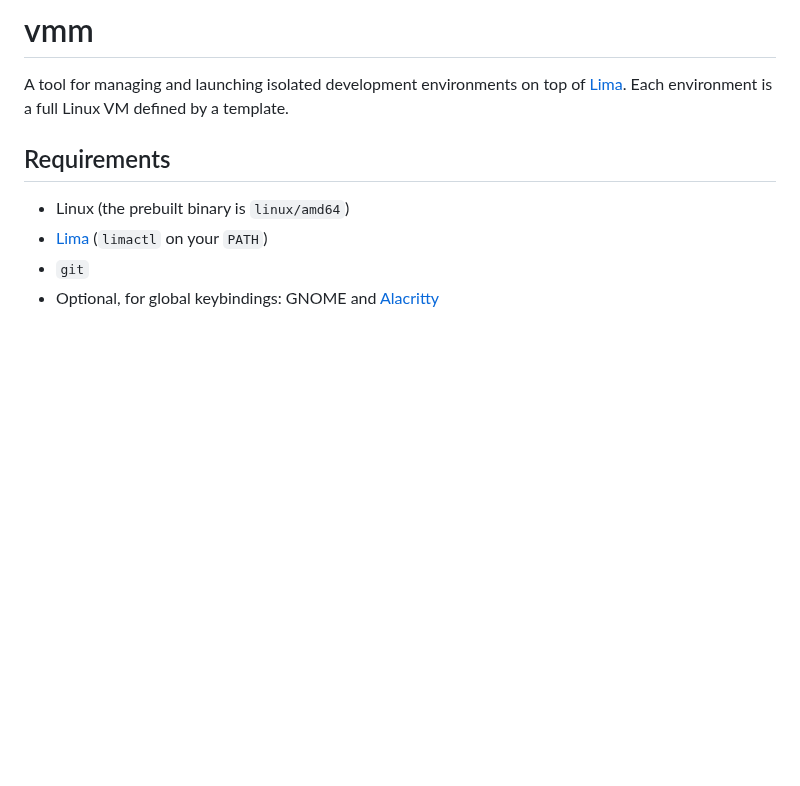
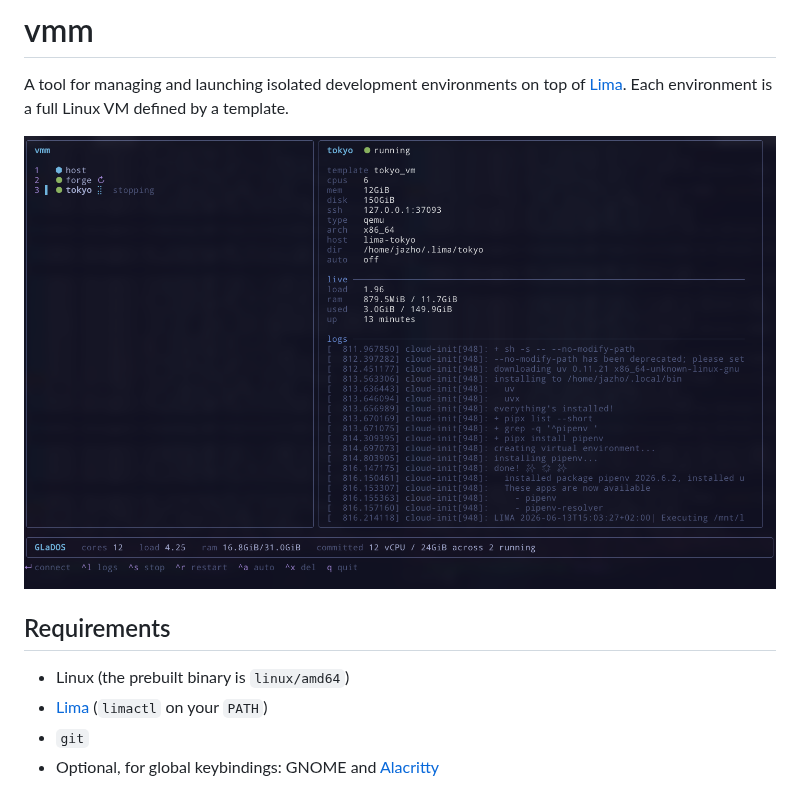
Before and after one commit to jazho76/uplink, a Markdown page: README.md, the part around the change. GitHub-like rendering; pictures changed too: docs/dashboard.png (added); blank space fills up the shorter version.

Commit message:
add screenshot

```diff
--- a/README.md
+++ b/README.md
@@ -3,6 +3,8 @@
 A tool for managing and launching isolated development environments on top of
 [Lima](https://lima-vm.io/). Each environment is a full Linux VM defined by a
 template.
+
+![vmm dashboard](docs/dashboard.png)
 
 ## Requirements
 
```
